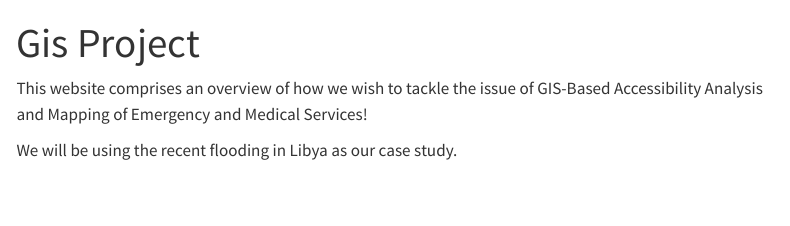
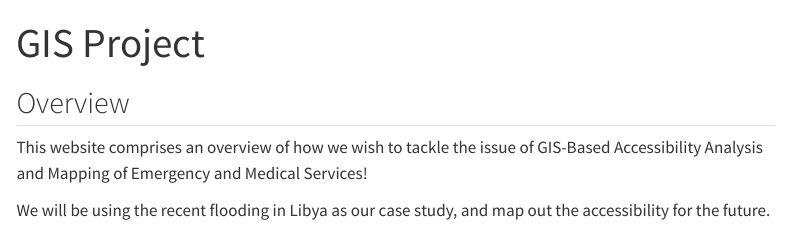
Before and after one commit to jong515/gisproject, a Quarto document (gis_website/index.qmd): the page in a window 1100 px wide, from its top. Rendered offline with R 4.5, knitr and Pandoc in place of Quarto, with nearby package versions; menus at the side of the page are left out.

Commit message:
Added overview header and capitalised GIS and added half a sentence.

```diff
--- a/gis_website/index.qmd
+++ b/gis_website/index.qmd
@@ -1,7 +1,9 @@
 ---
-title: "Gis Project"
+title: "GIS Project"
 ---
+
+## Overview
 
 This website comprises an overview of how we wish to tackle the issue of GIS-Based Accessibility Analysis and Mapping of Emergency and Medical Services!
 
-We will be using the recent flooding in Libya as our case study.
+We will be using the recent flooding in Libya as our case study, and map out the accessibility for the future.
```
Also changed, not shown: 2 other files.
